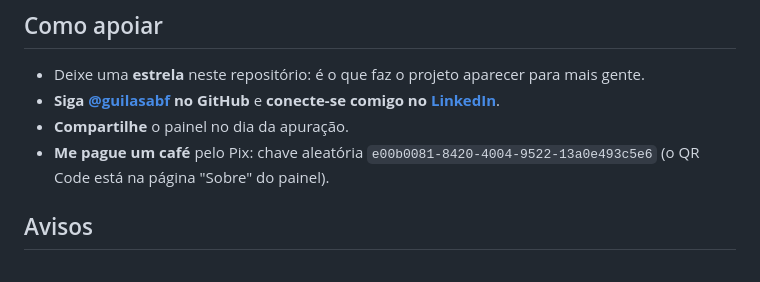
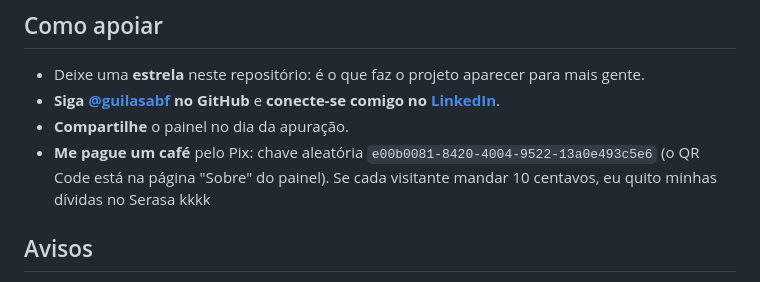
Before and after one commit to guilasabf/dashboard-eleicoes-2026-zabbix-grafana, a Markdown page: README.md, the part around the change. GitHub-like rendering.

Commit message:
README: brincadeira do Serasa junto ao pedido de café

```diff
--- a/README.md
+++ b/README.md
@@ -100,6 +100,7 @@ operação na noite da apuração. Parabéns, desde já, a quem topar assumir.
 - **Compartilhe** o painel no dia da apuração.
 - **Me pague um café** pelo Pix: chave aleatória `e00b0081-8420-4004-9522-13a0e493c5e6` (o QR Code está na página
   "Sobre" do painel).
+  Se cada visitante mandar 10 centavos, eu quito minhas dívidas no Serasa kkkk
 
 ## Avisos
 
```
